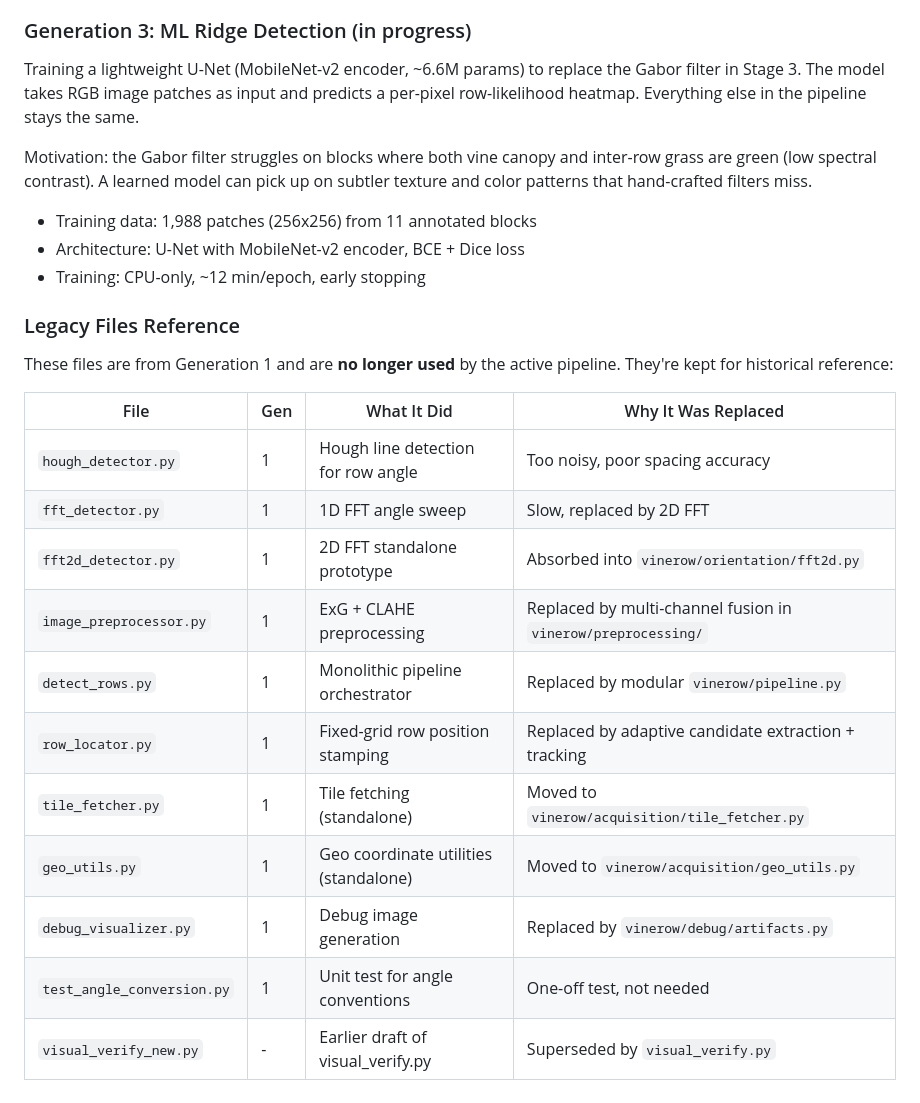
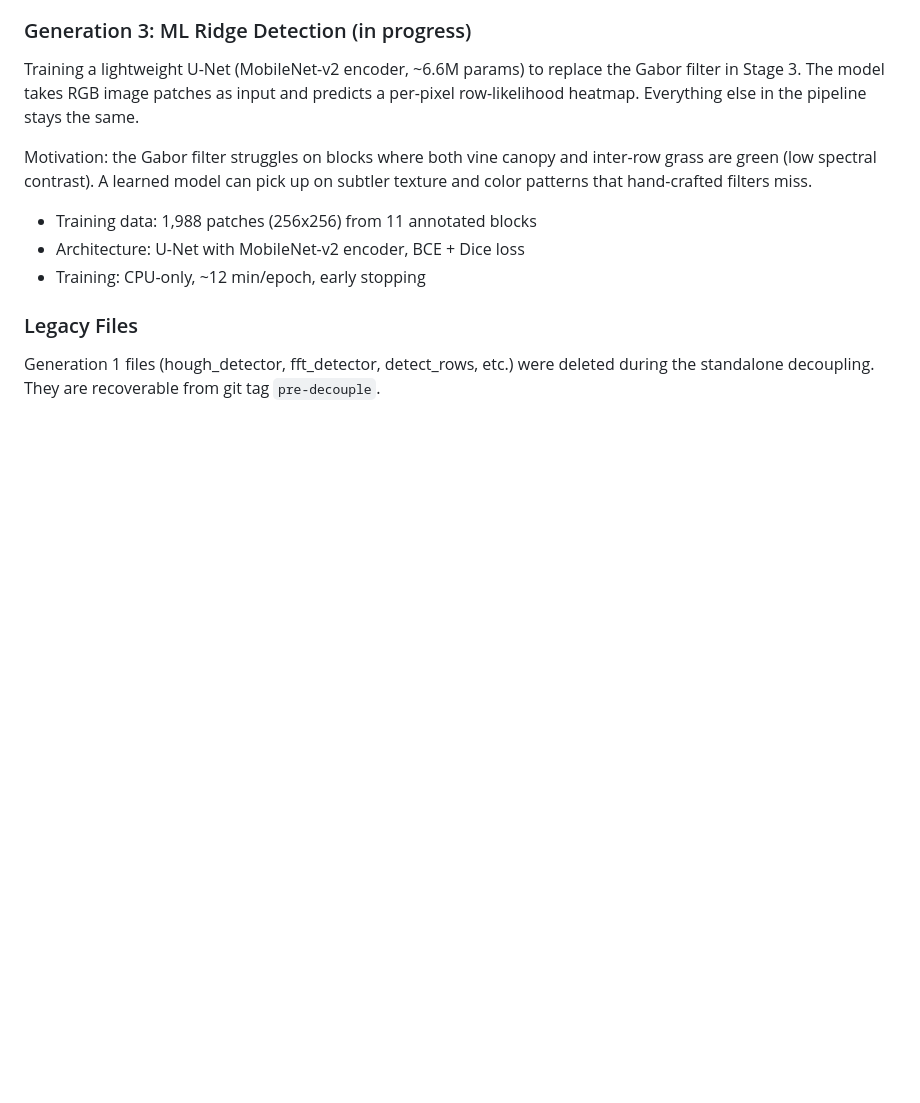
Before and after one commit to neonnature0/CVRowDetection, a Markdown page: README.md, the part around one of its changes. Drawn GitHub-style; blank space fills up the shorter version.

```diff
--- a/README.md
+++ b/README.md
@@ -300,20 +313,7 @@ Motivation: the Gabor filter struggles on blocks where both vine canopy and inte
 - Architecture: U-Net with MobileNet-v2 encoder, BCE + Dice loss
 - Training: CPU-only, ~12 min/epoch, early stopping
 
-### Legacy Files Reference
+### Legacy Files
 
-These files are from Generation 1 and are **no longer used** by the active pipeline. They're kept for historical reference:
-
-| File | Gen | What It Did | Why It Was Replaced |
-|------|-----|------------|-------------------|
-| `hough_detector.py` | 1 | Hough line detection for row angle | Too noisy, poor spacing accuracy |
-| `fft_detector.py` | 1 | 1D FFT angle sweep | Slow, replaced by 2D FFT |
-| `fft2d_detector.py` | 1 | 2D FFT standalone prototype | Absorbed into `vinerow/orientation/fft2d.py` |
-| `image_preprocessor.py` | 1 | ExG + CLAHE preprocessing | Replaced by multi-channel fusion in `vinerow/preprocessing/` |
-| `detect_rows.py` | 1 | Monolithic pipeline orchestrator | Replaced by modular `vinerow/pipeline.py` |
-| `row_locator.py` | 1 | Fixed-grid row position stamping | Replaced by adaptive candidate extraction + tracking |
-| `tile_fetcher.py` | 1 | Tile fetching (standalone) | Moved to `vinerow/acquisition/tile_fetcher.py` |
-| `geo_utils.py` | 1 | Geo coordinate utilities (standalone) | Moved to `vinerow/acquisition/geo_utils.py` |
-| `debug_visualizer.py` | 1 | Debug image generation | Replaced by `vinerow/debug/artifacts.py` |
-| `test_angle_conversion.py` | 1 | Unit test for angle conventions | One-off test, not needed |
-| `visual_verify_new.py` | - | Earlier draft of visual_verify.py | Superseded by `visual_verify.py` |
+Generation 1 files (hough_detector, fft_detector, detect_rows, etc.) were deleted during
+the standalone decoupling. They are recoverable from git tag `pre-decouple`.
```
Also changed, not shown: other parts of README.md (+26 -13 lines), HANDOVER.md (added, +140 -0 lines), gui/README.md (added, +20 -0 lines).
